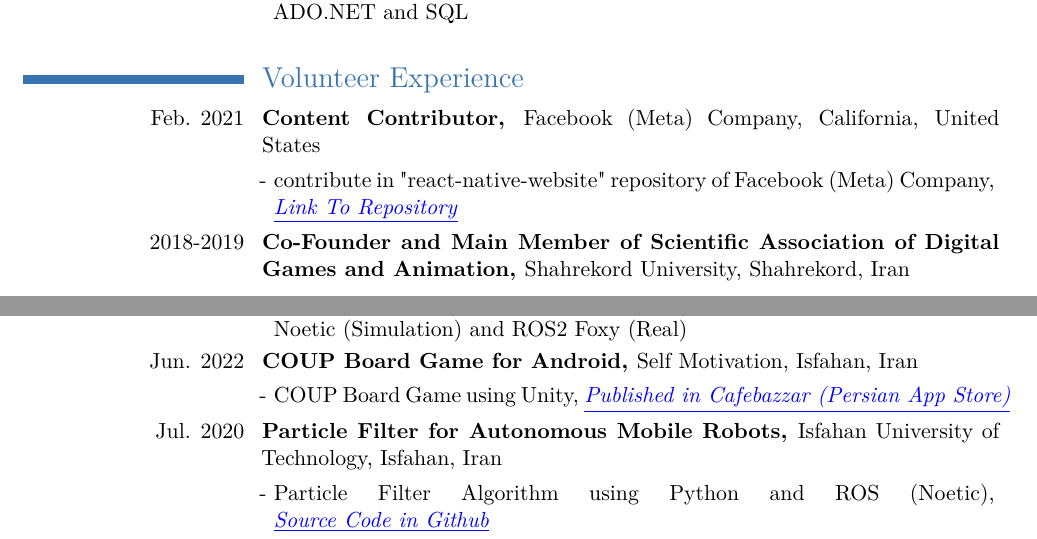
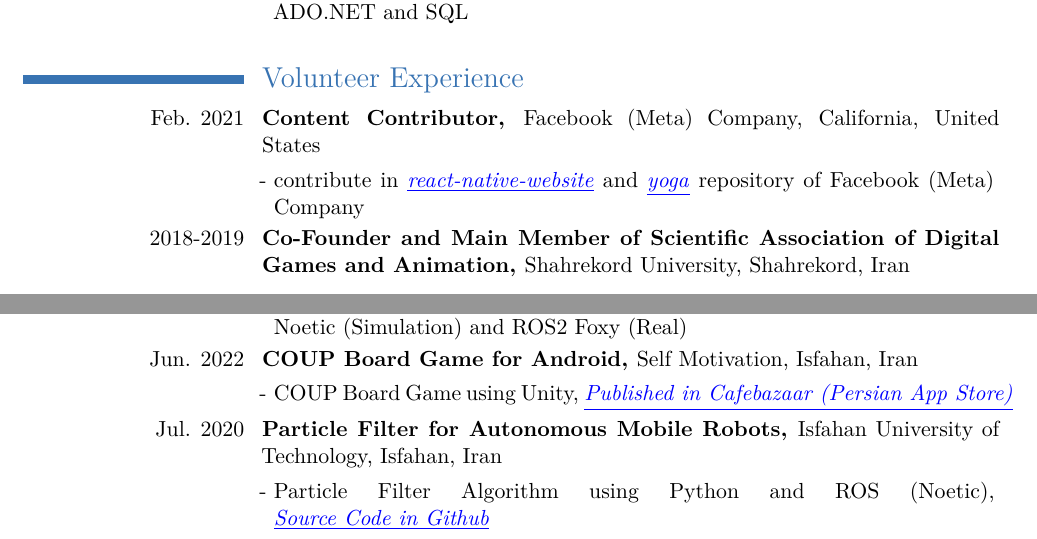
Before and after one commit to eze1376/curriculum-vitae, a LaTeX CV (ErfanZekriEsfahani_CV.tex): two parts of pages 2 and 3 of 5, joined at a grey line, cut so that both start at the same text. The pictures show the PDF file ErfanZekriEsfahani_CV.pdf that the author committed with the source.

Commit message:
add yoga rep. contribution

```diff
--- a/ErfanZekriEsfahani_CV.tex
+++ b/ErfanZekriEsfahani_CV.tex
@@ -124,7 +124,7 @@
 
 \cvitem{Feb. 2021}{\textbf{Content Contributor, }Facebook (Meta) Company, California, United States}
 \renewcommand{\listitemsymbol}{-~} % Changes the symbol used for lists
-\cvlistitem{contribute in "react-native-website" repository of Facebook (Meta) Company, \href{https://github.com/facebook/react-native-website/blob/main/docs/flexbox.md}{\color{blue}\underline{\emph{Link To Repository}}}}
+\cvlistitem{contribute in \href{https://github.com/facebook/react-native-website/blob/main/docs/flexbox.md}{\color{blue}\underline{\emph{react-native-website}}} and \href{https://github.com/facebook/yoga/blob/main/website/contents/properties/flex.md}{\color{blue}\underline{\emph{yoga}}} repository of Facebook (Meta) Company}
 \cvitem{2018-2019}{\textbf{Co-Founder and Main Member of Scientific Association of Digital Games and Animation, }Shahrekord University, Shahrekord, Iran}
 
 %----------------------------------------------------------------------------------------
@@ -194,7 +194,7 @@
 
 \cvitem{Jun. 2022}{\textbf{COUP Board Game for Android, }Self Motivation, Isfahan, Iran}
 \renewcommand{\listitemsymbol}{-~} % Changes the symbol used for lists
-\cvlistitem{COUP Board Game using Unity, \href{https://cafebazaar.ir/app/com.EzE.COUP}{\color{blue}\underline{\em Published in Cafebazzar (Persian App Store)}}}
+\cvlistitem{COUP Board Game using Unity, \href{https://cafebazaar.ir/app/com.EzE.COUP}{\color{blue}\underline{\em Published in Cafebazaar (Persian App Store)}}}
 
 \cvitem{Jul. 2020}{\textbf{Particle Filter for Autonomous Mobile Robots, }Isfahan University of Technology, Isfahan, Iran}
 \renewcommand{\listitemsymbol}{-~} % Changes the symbol used for lists
@@ -202,7 +202,7 @@
 
 \cvitem{Aug. 2019}{\textbf{Sudoku Solver for Android, }Self Motivation, Isfahan, Iran}
 \renewcommand{\listitemsymbol}{-~} % Changes the symbol used for lists
-\cvlistitem{Sudoku Solver Application using React-Native, \href{https://cafebazaar.ir/app/com.sudoku}{\color{blue}\underline{\em Published in Cafebazzar (Persian App Store)}}}
+\cvlistitem{Sudoku Solver Application using React-Native, \href{https://cafebazaar.ir/app/com.sudoku}{\color{blue}\underline{\em Published in Cafebazaar (Persian App Store)}}}
 
 \cvitem{Jun. 2019}{\textbf{Depth Detection with Stereo Camera, }Shahrekord University, Shahrekord, Iran}
 \renewcommand{\listitemsymbol}{-~} % Changes the symbol used for lists
```
Also changed, not shown: ErfanZekriEsfahani_CV.pdf.
